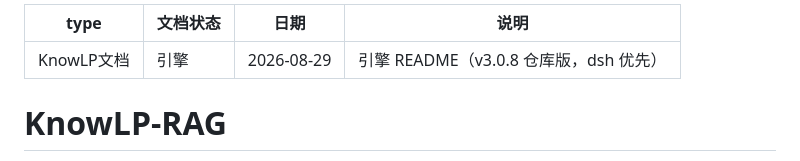
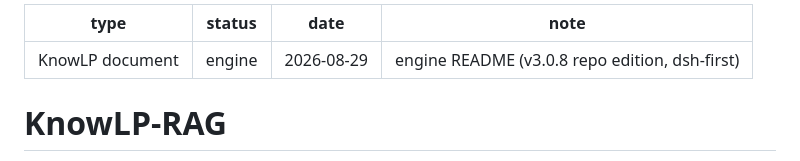
Before and after one commit to wly8691-jpg/knowlp-rag, a Markdown page: README.md, the part around the change. Rendered like a GitHub page.

Commit message:
docs(readme): English frontmatter - the last Chinese on the landing page
README.md was already 98% English; the only Chinese was the six-line
frontmatter block at the top (vault-inherited Obsidian properties), which
is also the only Chinese a visitor sees on the repo page. Keys and values
are now English.

Nothing consumes these properties for repo files (the graph build skips
the system directory), so this changes no behaviour.

Skeleton check: inline code, links, headings and code fences all identical
to HEAD; zero CJK remaining.

Co-Authored-By: Claude Code <noreply@anthropic.com>

```diff
--- a/README.md
+++ b/README.md
@@ -1,8 +1,8 @@
 ---
-type: KnowLP文档
-文档状态: 引擎
-日期: "2026-08-29"
-说明: 引擎 README（v3.0.8 仓库版，dsh 优先）
+type: KnowLP document
+status: engine
+date: "2026-08-29"
+note: engine README (v3.0.8 repo edition, dsh-first)
 ---
 
 # KnowLP-RAG
```
